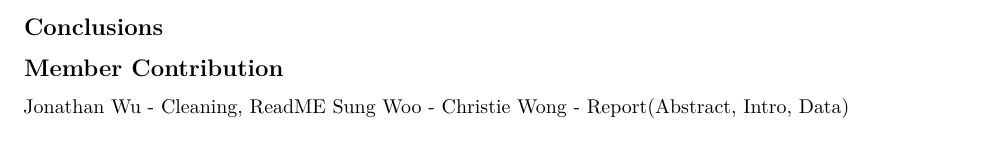
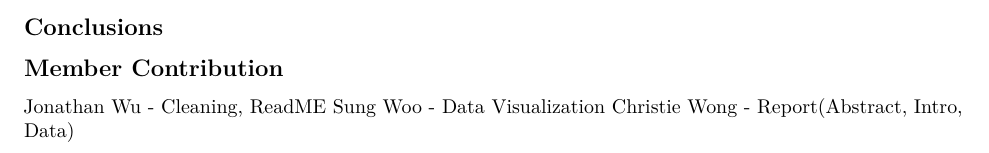
Before and after one commit to jwu458/CS107ProjectGroup14, an R Markdown document (FinalReport.Rmd): part of page 2 of 2, cut so that both start at the same text. Rendered offline with R 4.5, knitr and Pandoc, then LaTeX, with nearby package versions.

Commit message:
Updated Member Contribution

```diff
--- a/FinalReport.Rmd
+++ b/FinalReport.Rmd
@@ -41,5 +41,5 @@ To perform our analysis, we used data from an fMRI study of the aging brain in a
 ## Member Contribution
 
 Jonathan Wu - Cleaning, ReadME
-Sung Woo -
+Sung Woo - Data Visualization
 Christie Wong - Report(Abstract, Intro, Data)
```
